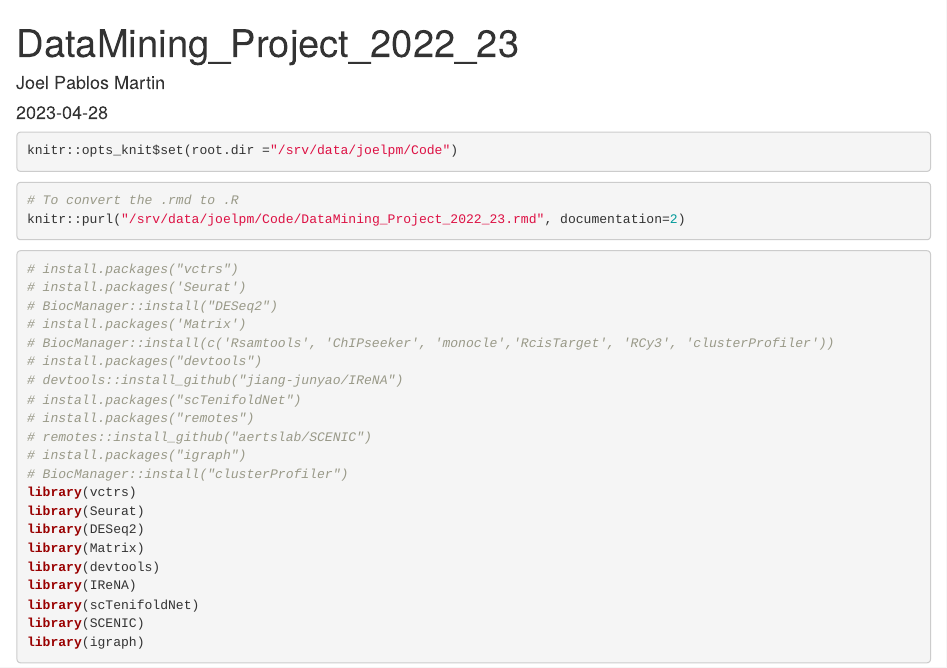
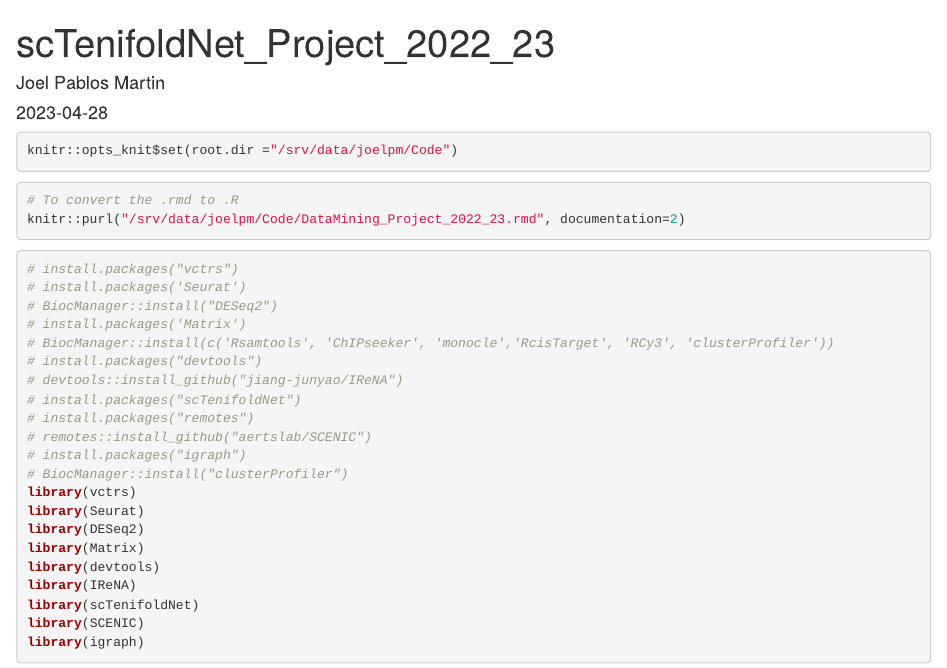
Before and after one commit to joelpablos/Epigenetics-Liver-Macrophage-Niche, an R Markdown document (Code/scTenifoldNet_DataMining/DataMining_Project_scTenifoldNet_2023.rmd): the page in a window 1100 px wide, from its top. Rendered offline with R 4.5, knitr and Pandoc, with nearby package versions; some code elsewhere in the file could not run offline.

Commit message:
Update and rename DataMining_Project_2022_23.rmd to DataMining_Project_scTenifoldNet_2023.rmd

```diff
--- a/Code/scTenifoldNet_DataMining/DataMining_Project_2022_23.rmd
+++ b/Code/scTenifoldNet_DataMining/DataMining_Project_scTenifoldNet_2023.rmd
@@ -1,5 +1,5 @@
 ---
-title: "DataMining_Project_2022_23"
+title: "scTenifoldNet_Project_2022_23"
 author: "Joel Pablos Martin"
 date: "2023-04-28"
 output: html_document
```
